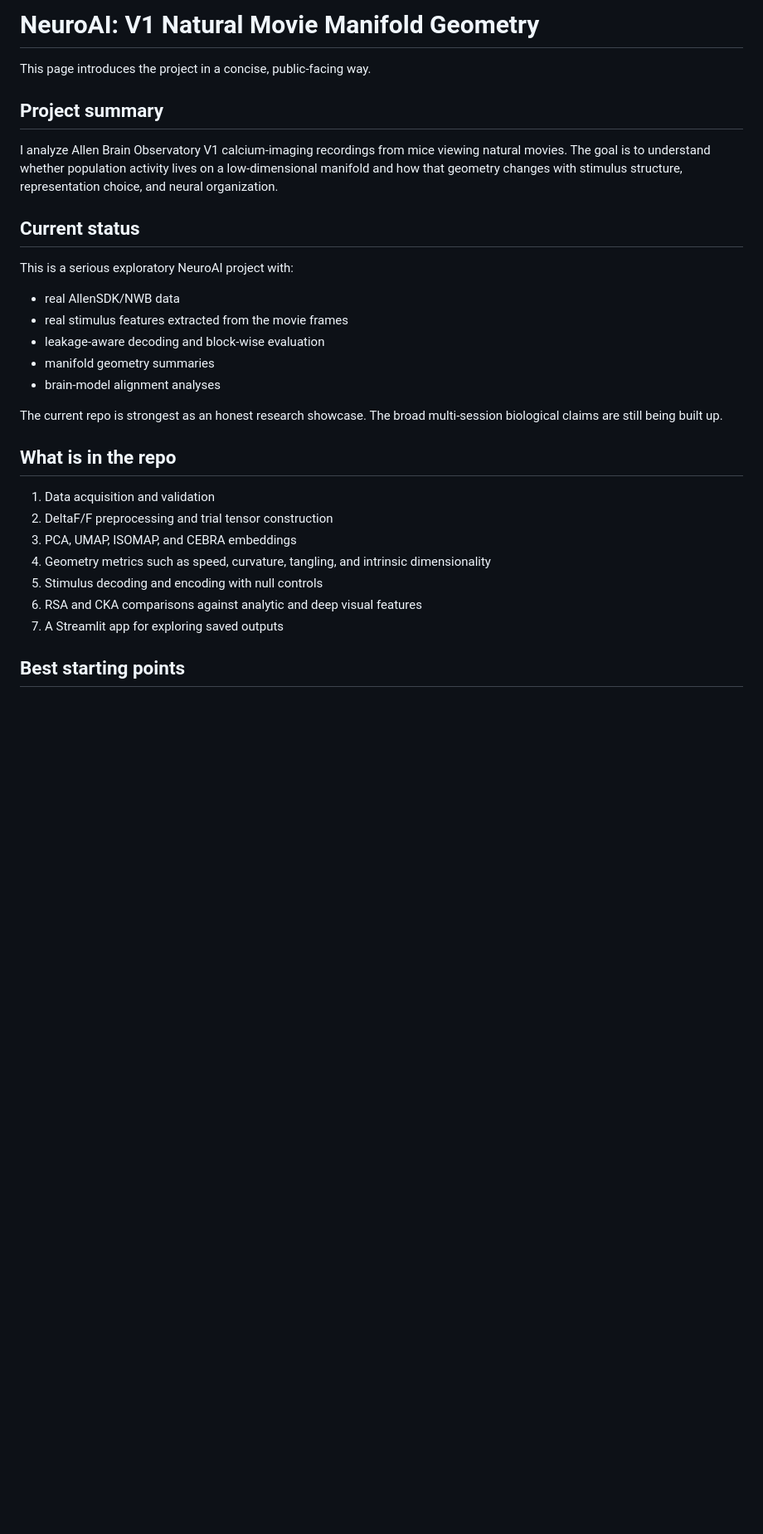
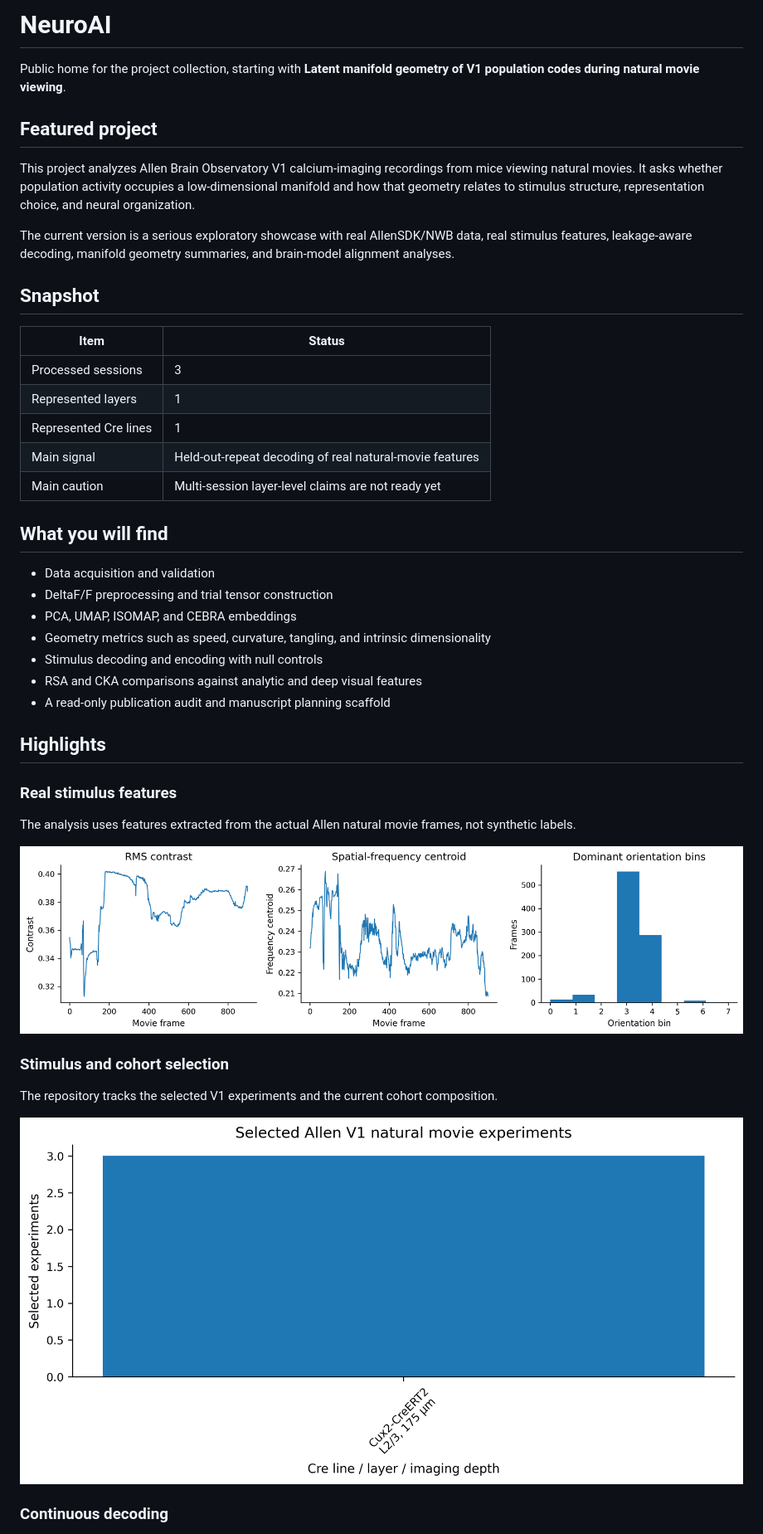
Before and after one commit to peter-adepoju/latent-manifold-v1-natural-movies, a Markdown page: docs/index.md, the part around the change printed below. Shown: that part at 83% size. Drawn GitHub-style; pictures changed too: docs/assets/01_selected_experiments_by_cre_depth_layer.png (added), docs/assets/04_real_movie_frame_features.png (added); blank space fills up the shorter version.

Commit message:
add github pages showcase

```diff
--- a/docs/index.md
+++ b/docs/index.md
@@ -1,31 +1,46 @@
-# NeuroAI: V1 Natural Movie Manifold Geometry
+# NeuroAI
 
-This page introduces the project in a concise, public-facing way.
+Public home for the project collection, starting with **Latent manifold geometry of V1 population codes during natural movie viewing**.
 
-## Project summary
+## Featured project
 
-I analyze Allen Brain Observatory V1 calcium-imaging recordings from mice viewing natural movies. The goal is to understand whether population activity lives on a low-dimensional manifold and how that geometry changes with stimulus structure, representation choice, and neural organization.
+This project analyzes Allen Brain Observatory V1 calcium-imaging recordings from mice viewing natural movies. It asks whether population activity occupies a low-dimensional manifold and how that geometry relates to stimulus structure, representation choice, and neural organization.
 
-## Current status
+The current version is a serious exploratory showcase with real AllenSDK/NWB data, real stimulus features, leakage-aware decoding, manifold geometry summaries, and brain-model alignment analyses.
 
-This is a serious exploratory NeuroAI project with:
+## Snapshot
 
-- real AllenSDK/NWB data
-- real stimulus features extracted from the movie frames
-- leakage-aware decoding and block-wise evaluation
-- manifold geometry summaries
-- brain-model alignment analyses
+| Item | Status |
+|---|---|
+| Processed sessions | 3 |
+| Represented layers | 1 |
+| Represented Cre lines | 1 |
+| Main signal | Held-out-repeat decoding of real natural-movie features |
+| Main caution | Multi-session layer-level claims are not ready yet |
 
-The current repo is strongest as an honest research showcase. The broad multi-session biological claims are still being built up.
+## What you will find
 
-## What is in the repo
+- Data acquisition and validation
+- DeltaF/F preprocessing and trial tensor construction
+- PCA, UMAP, ISOMAP, and CEBRA embeddings
+- Geometry metrics such as speed, curvature, tangling, and intrinsic dimensionality
+- Stimulus decoding and encoding with null controls
+- RSA and CKA comparisons against analytic and deep visual features
+- A read-only publication audit and manuscript planning scaffold
 
-1. Data acquisition and validation
-2. DeltaF/F preprocessing and trial tensor construction
-3. PCA, UMAP, ISOMAP, and CEBRA embeddings
-4. Geometry metrics such as speed, curvature, tangling, and intrinsic dimensionality
-5. Stimulus decoding and encoding with null controls
-6. RSA and CKA comparisons against analytic and deep visual features
-7. A Streamlit app for exploring saved outputs
+## Highlights
 
-## Best starting points
+### Real stimulus features
+
+The analysis uses features extracted from the actual Allen natural movie frames, not synthetic labels.
+
+![Real movie-frame features](assets/04_real_movie_frame_features.png)
+
+### Stimulus and cohort selection
+
+The repository tracks the selected V1 experiments and the current cohort composition.
+
+![Cohort selection](assets/01_selected_experiments_by_cre_depth_layer.png)
+
+### Continuous decoding
+
```
Also changed, not shown: other parts of docs/index.md (+20 -9 lines), docs/assets/06_continuous_feature_decoding_r2.png (added), docs/assets/09_geometry_stimulus_alignment_heatmap_cebra.png (added).
